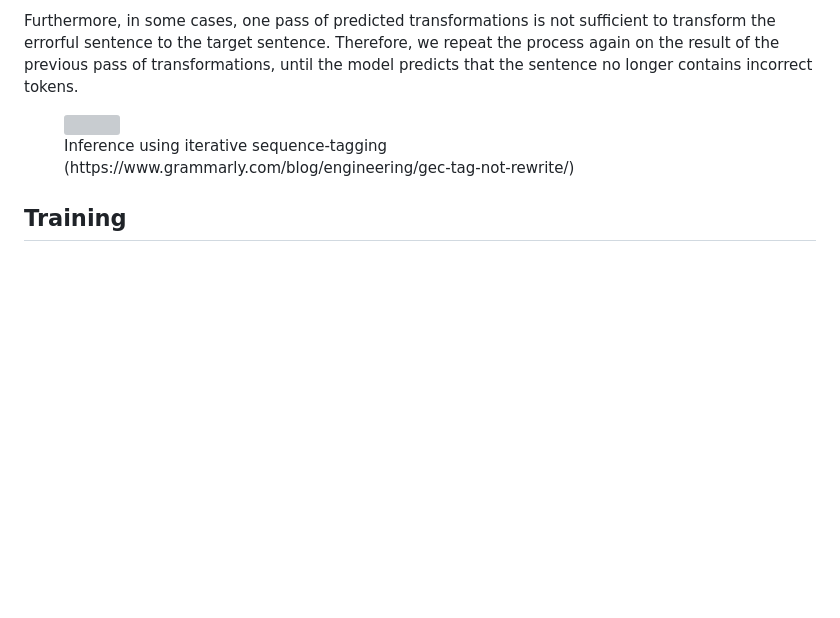
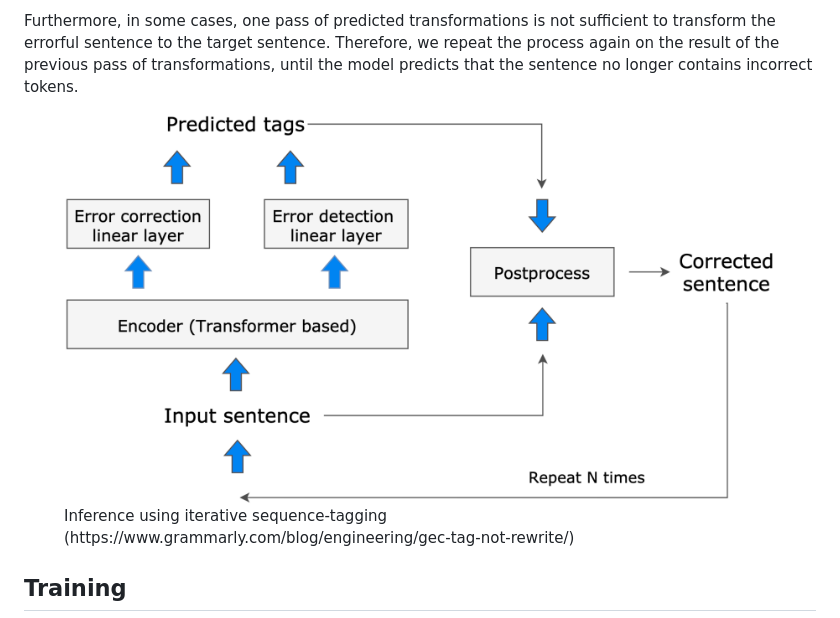
Before and after one commit to phkhanhtrinh23/japanese_spelling_correction, a Markdown page: README.md, the part around the change. GitHub-like rendering; blank space fills up the shorter version; grey boxes are pictures that could not be loaded.

```diff
--- a/README.md
+++ b/README.md
@@ -31,7 +31,7 @@ The model consists of a [bert-base-japanese](https://huggingface.co/cl-tohoku/be
 Furthermore, in some cases, one pass of predicted transformations is not sufficient to transform the errorful sentence to the target sentence. Therefore, we repeat the process again on the result of the previous pass of transformations, until the model predicts that the sentence no longer contains incorrect tokens.
 
 <figure>
-<img src="images/GEC-scheme.jpg">
+<img src="images/Gector-architecture.png">
 <figcaption>Inference using iterative sequence-tagging (https://www.grammarly.com/blog/engineering/gec-tag-not-rewrite/)</figcaption>
 </figure>
 
```
